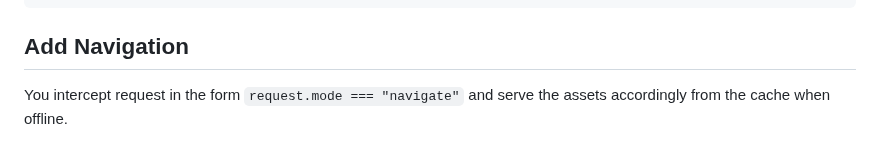
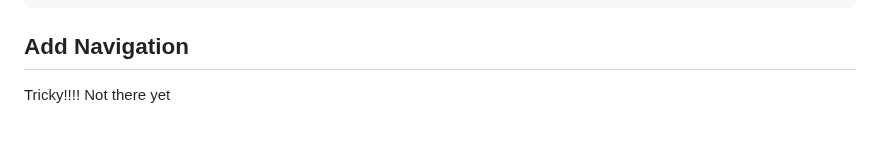
Before and after one commit to dwyl/PWA-Liveview, a Markdown page: README.md, the part around the change. Drawn GitHub-style.

```diff
--- a/README.md
+++ b/README.md
@@ -879,5 +879,4 @@ async function loadWasm() {
 
 ## Add Navigation
 
-You intercept request in the form `request.mode === "navigate"` and
-serve the assets accordingly from the cache when offline.
+Tricky!!!! Not there yet
```
